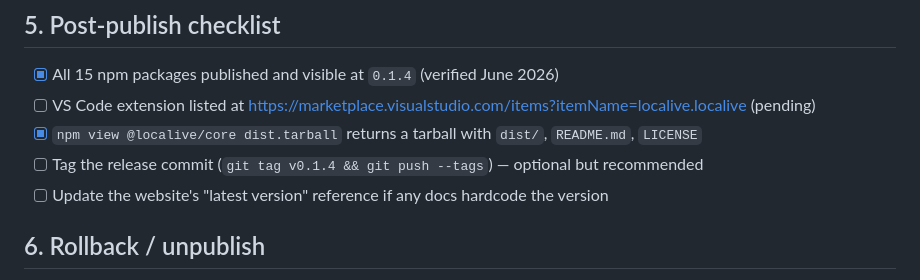
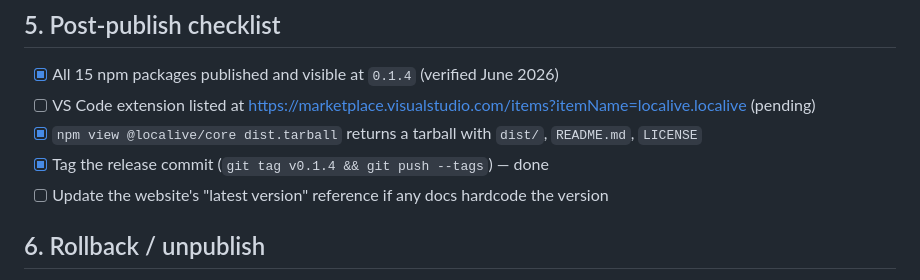
Before and after one commit to Arigatouz/localive, a Markdown page: RELEASE-GUIDE.md, the part around the change. GitHub-like rendering.

Commit message:
chore: update RELEASE-GUIDE checklist for completed 0.1.4 release

```diff
--- a/RELEASE-GUIDE.md
+++ b/RELEASE-GUIDE.md
@@ -131,7 +131,7 @@ From `packages/vscode`:
 - [x] All 15 npm packages published and visible at `0.1.4` (verified June 2026)
 - [ ] VS Code extension listed at https://marketplace.visualstudio.com/items?itemName=localive.localive (pending)
 - [x] `npm view @localive/core dist.tarball` returns a tarball with `dist/`, `README.md`, `LICENSE`
-- [ ] Tag the release commit (`git tag v0.1.4 && git push --tags`) — optional but recommended
+- [x] Tag the release commit (`git tag v0.1.4 && git push --tags`) — done
 - [ ] Update the website's "latest version" reference if any docs hardcode the version
 
 ## 6. Rollback / unpublish
```
